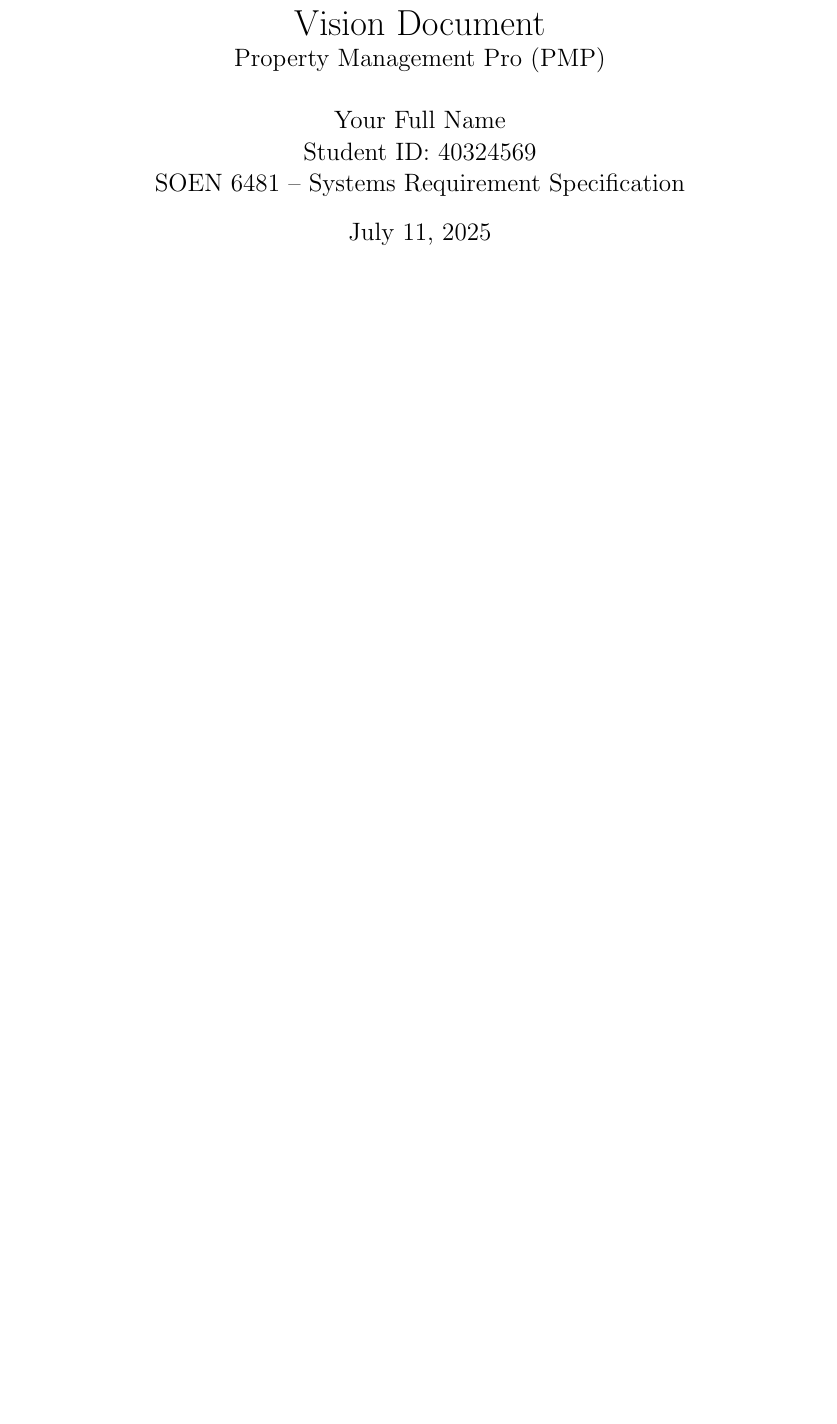
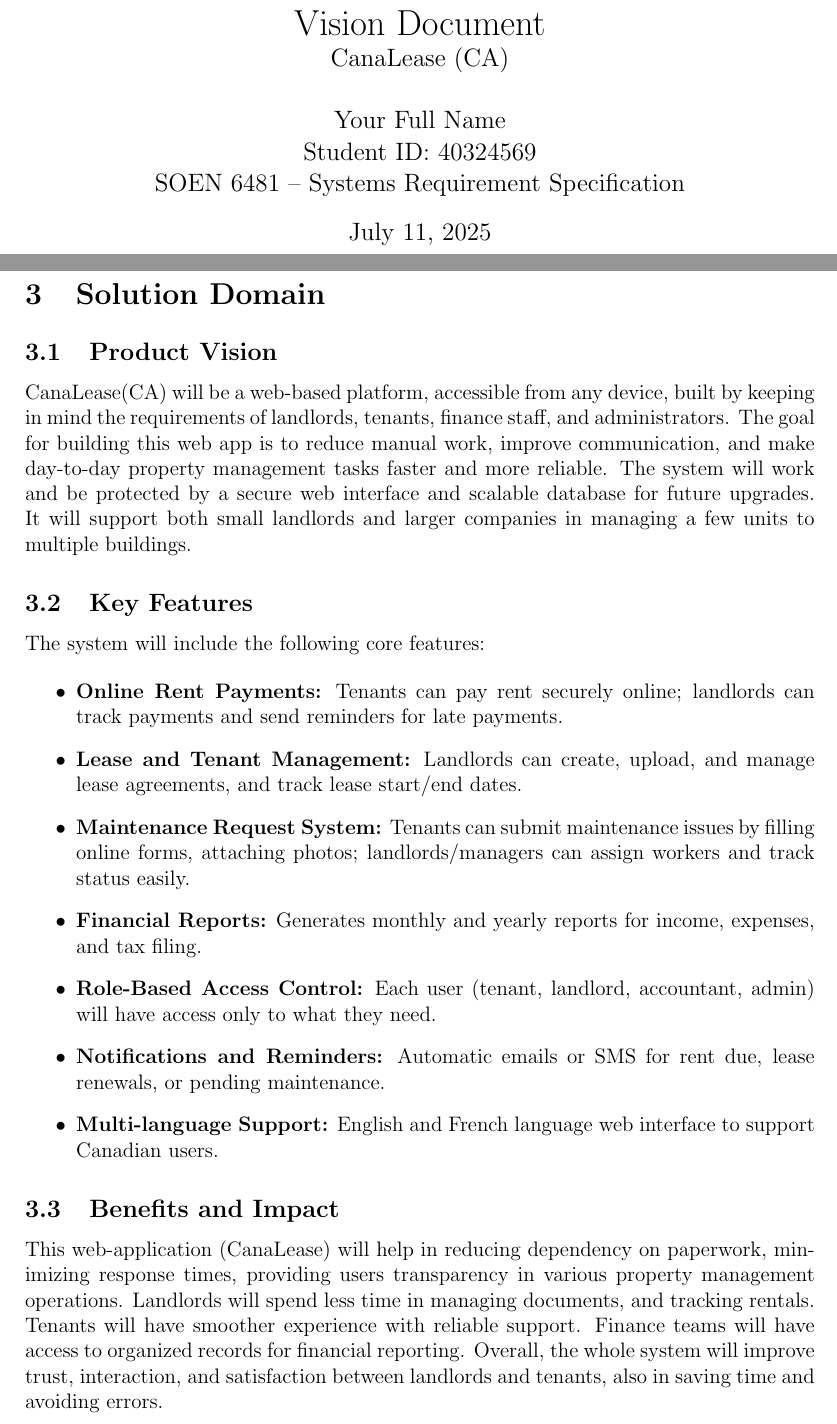
Before and after one commit to chandanpreet707/soen6481-d1-vision, a LaTeX document (main.tex): part of page 1 of 2 before the commit and two parts of pages 1 and 3 of 3 after it, the two joined at a grey line, cut so that both start at the same text, the shorter picture padded with empty space. Compiled offline with pdfLaTeX.

Commit message:
Added Section 3: Solution Domain with product vision and key features.

```diff
--- a/main.tex
+++ b/main.tex
@@ -8,7 +8,7 @@
 \usepackage{hyperref}
 \usepackage{longtable}
 
-\title{Vision Document\\\large Property Management Pro (PMP)}
+\title{Vision Document\\\large CanaLease (CA)}
 \author{Your Full Name \\ Student ID: 40324569 \\ SOEN 6481 -- Systems Requirement Specification}
 \date{\today}
 
@@ -48,4 +48,26 @@ The stakeholders impacted by these problems:
     \item \textbf{System Administrators}: Manage user roles, access rights, and ensure secure configuration of the platform.
 \end{itemize}
 
+\section{Solution Domain}
+
+\subsection{Product Vision}
+CanaLease(CA) will be a web-based platform, accessible from any device, built by keeping in mind the requirements of landlords, tenants, finance staff, and administrators. The goal for building this web app is to reduce manual work, improve communication, and make day-to-day property management tasks faster and more reliable. The system will work and be protected by a secure web interface and scalable database for future upgrades. It will support both small landlords and larger companies in managing a few units to multiple buildings.
+
+\subsection{Key Features}
+The system will include the following core features:
+
+\begin{itemize}
+    \item \textbf{Online Rent Payments:} Tenants can pay rent securely online; landlords can track payments and send reminders for late payments.
+    \item \textbf{Lease and Tenant Management:} Landlords can create, upload, and manage lease agreements, and track lease start/end dates.
+    \item \textbf{Maintenance Request System:} Tenants can submit maintenance issues by filling online forms, attaching photos; landlords/managers can assign workers and track status easily.
+    \item \textbf{Financial Reports:} Generates monthly and yearly reports for income, expenses, and tax filing.
+    \item \textbf{Role-Based Access Control:} Each user (tenant, landlord, accountant, admin) will have access only to what they need.
+    \item \textbf{Notifications and Reminders:} Automatic emails or SMS for rent due, lease renewals, or pending maintenance.
+    \item \textbf{Multi-language Support:} English and French language web interface to support Canadian users.
+\end{itemize}
+
+\subsection{Benefits and Impact}
+This web-application (CanaLease) will help in reducing dependency on paperwork, minimizing response times, providing users transparency in various property management operations. Landlords will spend less time in managing documents, and tracking rentals. Tenants will have smoother experience with reliable support. Finance teams will have access to organized records for financial reporting. Overall, the whole system will improve trust, interaction, and satisfaction between landlords and tenants, also in saving time and avoiding errors.
+
+
 \end{document}
```
Also changed, not shown: time-log.csv (+1 -0 lines).
